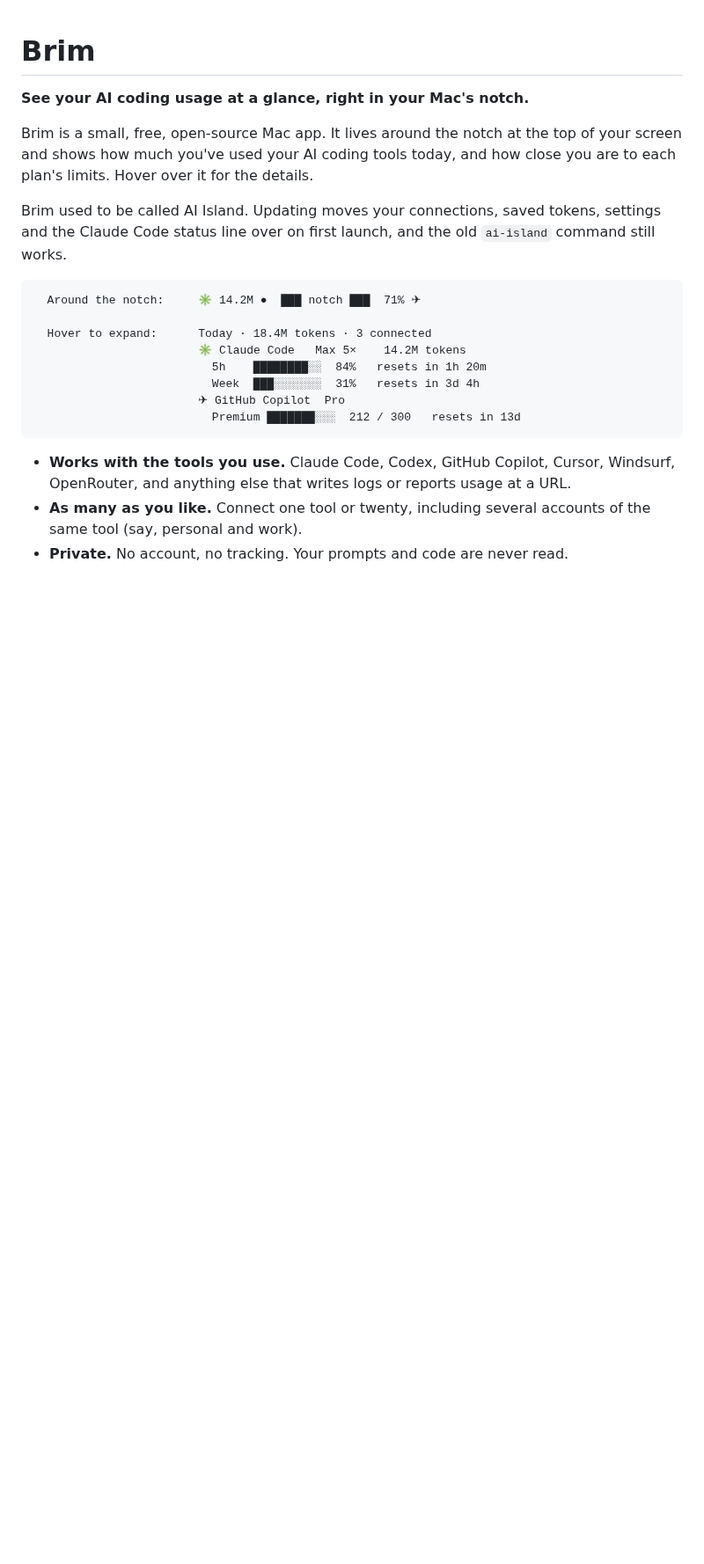
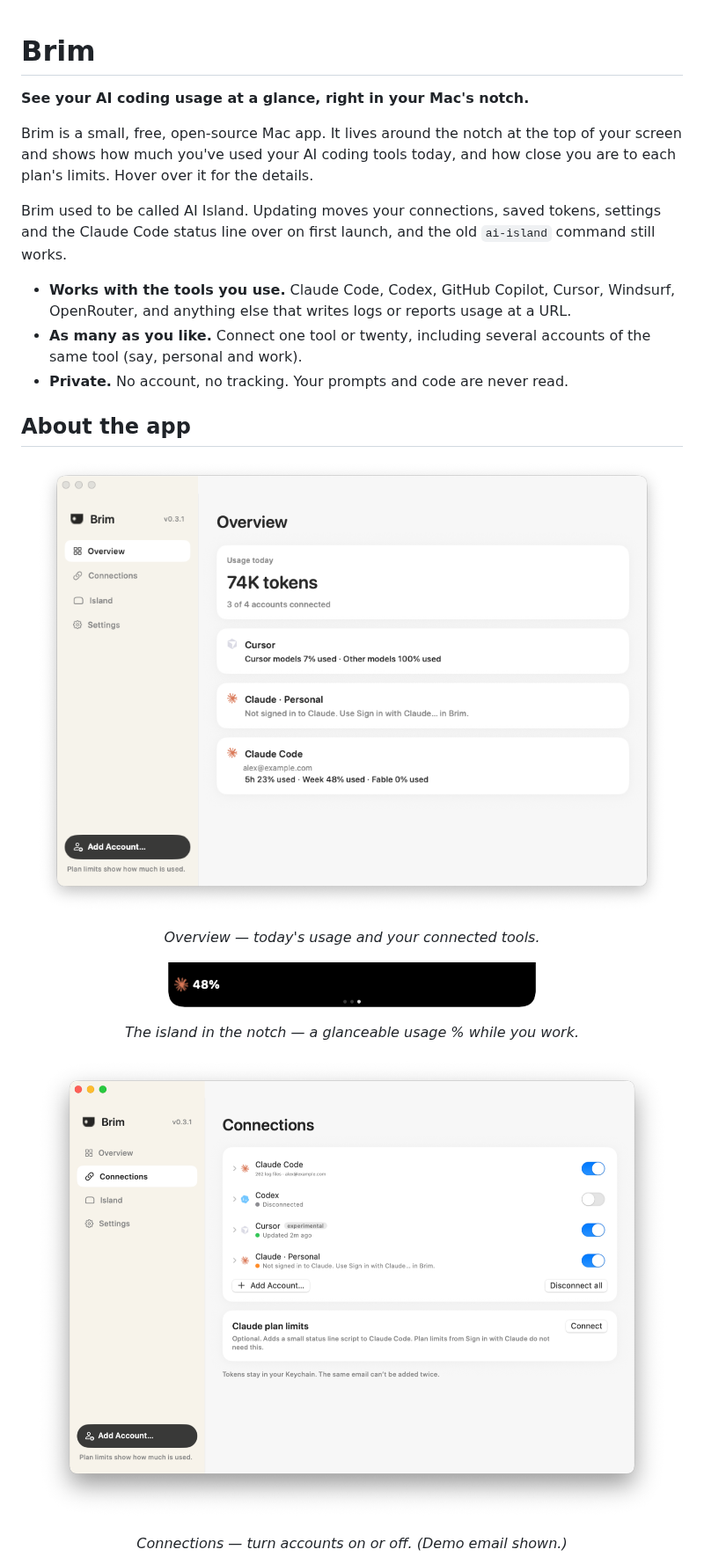
Before and after one commit to abhargava14/brim, a Markdown page: README.md, the part around one of its changes. Shown at 88% size. Drawn GitHub-style; pictures changed too: media/readme/connections.png (added), media/readme/island-compact.png (added), media/readme/overview.png (added); blank space fills up the shorter version.

````diff
--- a/README.md
+++ b/README.md
@@ -9,24 +9,26 @@ plan's limits. Hover over it for the details.
 Brim used to be called AI Island. Updating moves your connections, saved tokens, settings and
 the Claude Code status line over on first launch, and the old `ai-island` command still works.
 
-<!-- Screenshot: add docs/assets/hero.png (exported from the Claude Design file), then uncomment:
-<p align="center"><img src="docs/assets/hero.png" alt="Brim around the MacBook notch, expanded to show Claude Code and GitHub Copilot usage" width="560"></p>
--->
-
-```
-  Around the notch:     ✳ 14.2M ●  ███ notch ███  71% ✈︎
-
-  Hover to expand:      Today · 18.4M tokens · 3 connected
-                        ✳ Claude Code   Max 5×    14.2M tokens
-                          5h    ████████░░  84%   resets in 1h 20m
-                          Week  ███░░░░░░░  31%   resets in 3d 4h
-                        ✈︎ GitHub Copilot  Pro
-                          Premium ███████░░░  212 / 300   resets in 13d
-```
-
 - **Works with the tools you use.** Claude Code, Codex, GitHub Copilot, Cursor, Windsurf,
   OpenRouter, and anything else that writes logs or reports usage at a URL.
 - **As many as you like.** Connect one tool or twenty, including several accounts of the same
   tool (say, personal and work).
 - **Private.** No account, no tracking. Your prompts and code are never read.
 
+## About the app
+
+<p align="center">
+  <img src="media/readme/overview.png" alt="Brim Overview: today's token usage and connected accounts" width="720">
+</p>
+<p align="center"><em>Overview — today's usage and your connected tools.</em></p>
+
+<p align="center">
+  <img src="media/readme/island-compact.png" alt="Brim compact island in the Mac notch showing plan usage percent" width="420">
+</p>
+<p align="center"><em>The island in the notch — a glanceable usage % while you work.</em></p>
+
+<p align="center">
+  <img src="media/readme/connections.png" alt="Brim Connections list with anonymized demo accounts" width="720">
+</p>
+<p align="center"><em>Connections — turn accounts on or off. (Demo email shown.)</em></p>
+
````
Also changed, not shown: other parts of README.md (+40 -51 lines), docs/how-to-update-brim.md (+5 -2 lines), docs/mac-requirements.md (added, +37 -0 lines), docs/quick-setup-cli.md (+29 -8 lines), media/readme/connect.png (added).
